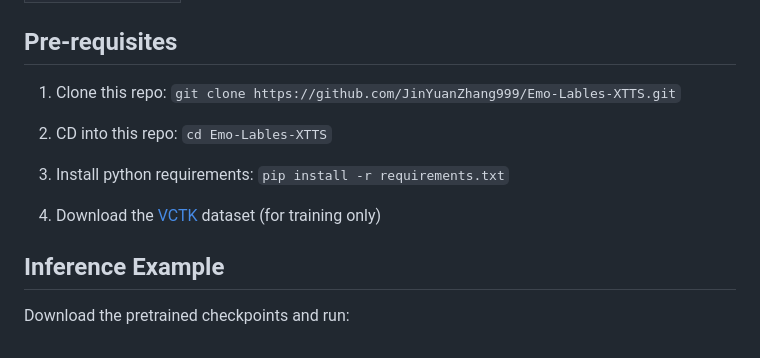
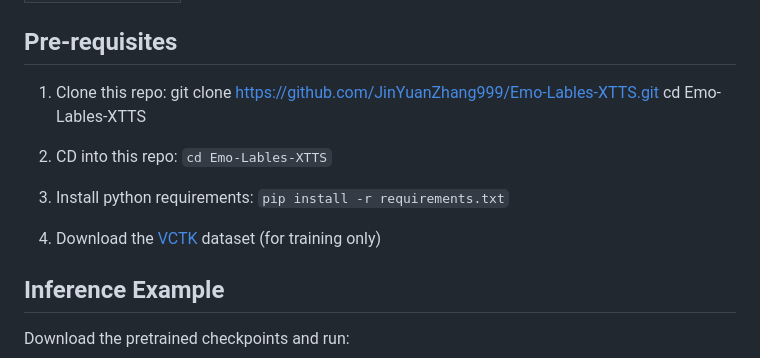
Before and after one commit to JinYuanZhang999/Emo-Lables-XTTS, a Markdown page: README.md, the part around the change. Drawn GitHub-style.

```diff
--- a/README.md
+++ b/README.md
@@ -21,13 +21,15 @@ We also provide the [pretrained models](https://1drv.ms/f/c/87587ec0bae9be5a/Ek_
 
 ## Pre-requisites
 
-1. Clone this repo: `git clone https://github.com/JinYuanZhang999/Emo-Lables-XTTS.git`
+1. Clone this repo:
+   git clone https://github.com/JinYuanZhang999/Emo-Lables-XTTS.git
+   cd Emo-Lables-XTTS
 
-2. CD into this repo: `cd Emo-Lables-XTTS`
+3. CD into this repo: `cd Emo-Lables-XTTS`
 
-3. Install python requirements: `pip install -r requirements.txt`
+4. Install python requirements: `pip install -r requirements.txt`
 
-4. Download the [VCTK](https://datashare.ed.ac.uk/handle/10283/3443) dataset (for training only)
+5. Download the [VCTK](https://datashare.ed.ac.uk/handle/10283/3443) dataset (for training only)
 
 
 ## Inference Example
```
